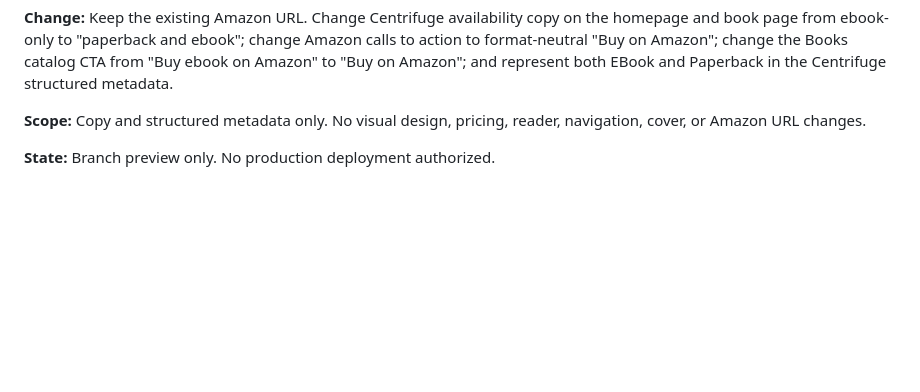
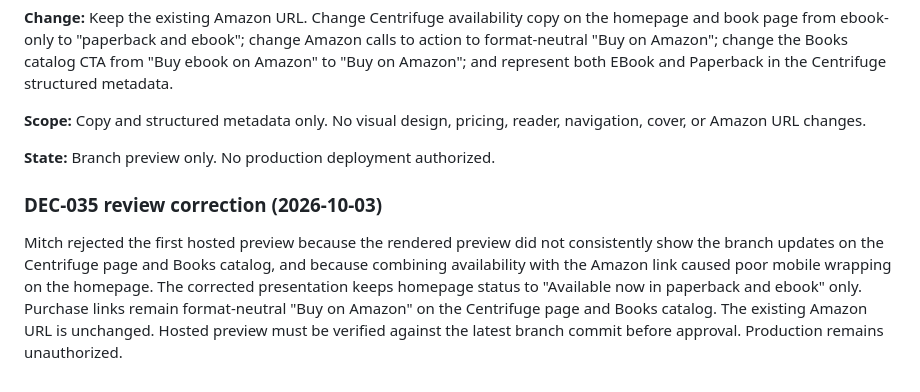
Before and after one commit to m-mkelly/unrulychain-site, a Markdown page: docs/aim/decisions.md, the part around the change. Drawn GitHub-style; blank space fills up the shorter version.

Commit message:
Record rejected preview and corrected presentation

```diff
--- a/docs/aim/decisions.md
+++ b/docs/aim/decisions.md
@@ -292,3 +292,8 @@ Mitch approved the Heart of Darkness visual preview with “This looks good.”
 **Scope:** Copy and structured metadata only. No visual design, pricing, reader, navigation, cover, or Amazon URL changes.
 
 **State:** Branch preview only. No production deployment authorized.
+
+
+### DEC-035 review correction (2026-10-03)
+
+Mitch rejected the first hosted preview because the rendered preview did not consistently show the branch updates on the Centrifuge page and Books catalog, and because combining availability with the Amazon link caused poor mobile wrapping on the homepage. The corrected presentation keeps homepage status to "Available now in paperback and ebook" only. Purchase links remain format-neutral "Buy on Amazon" on the Centrifuge page and Books catalog. The existing Amazon URL is unchanged. Hosted preview must be verified against the latest branch commit before approval. Production remains unauthorized.
```
